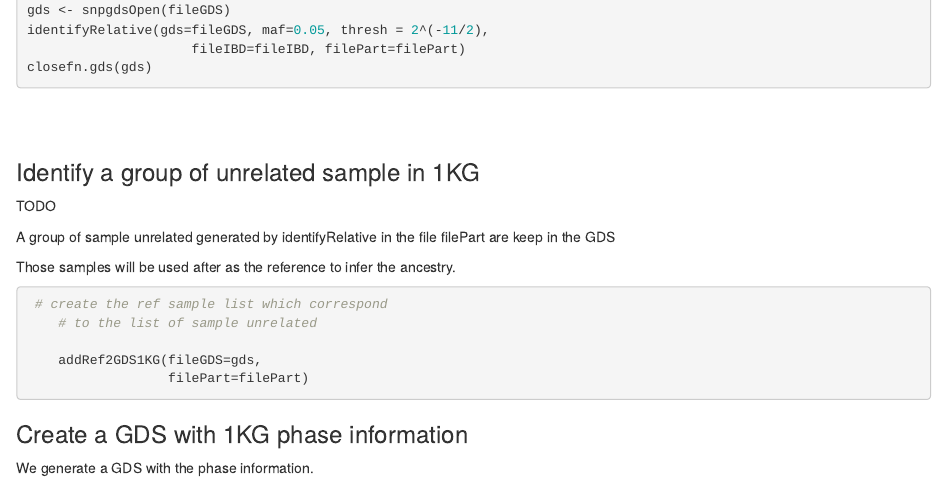
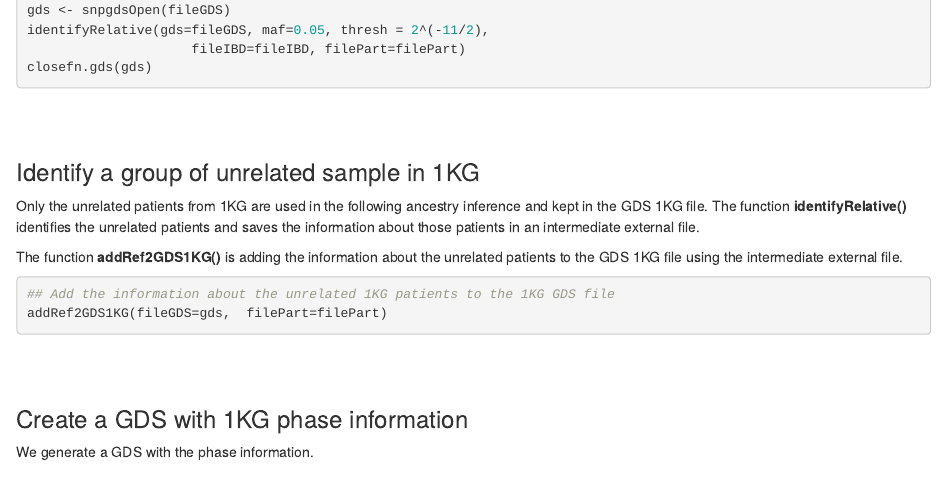
Before and after one commit to KrasnitzLab/RAIDS, an R Markdown document (vignettes/aicsPaper.Rmd): the page in a window 1100 px wide, from 4980 px down. Rendered offline with R 4.5, knitr and Pandoc, with nearby package versions; drawn as R Markdown's standard HTML page in place of the format the file asks for; some code elsewhere in the file could not run offline; a font, style sheet, LaTeX package, included part or bibliography that could not be used is replaced or left out.

Commit message:
Update vignette

````diff
--- a/vignettes/aicsPaper.Rmd
+++ b/vignettes/aicsPaper.Rmd
@@ -333,22 +333,21 @@ closefn.gds(gds)
 
 ### Identify a group of unrelated sample in 1KG
 
-TODO
+Only the unrelated patients from 1KG are used in the following ancestry
+inference and kept in the GDS 1KG file. The function __identifyRelative()__
+identifies the unrelated patients and saves the information about those
+patients in an intermediate external file.
 
-A group of sample unrelated generated by identifyRelative in the file
-filePart are keep in the GDS
-
-Those samples will be used after as the reference to infer the ancestry.
+The function __addRef2GDS1KG()__ is adding the information about the unrelated
+patients to the GDS 1KG file using the intermediate external file.
 
 ```{r addRef2GDS1KG, echo=TRUE, eval=FALSE}
- # create the ref sample list which correspond
-    # to the list of sample unrelated
-
-    addRef2GDS1KG(fileGDS=gds,
-                  filePart=filePart)
-
+## Add the information about the unrelated 1KG patients to the 1KG GDS file
+addRef2GDS1KG(fileGDS=gds,  filePart=filePart)
 ```
 
+<br>
+<br>
 
 ### Create a GDS with 1KG phase information
 
````
